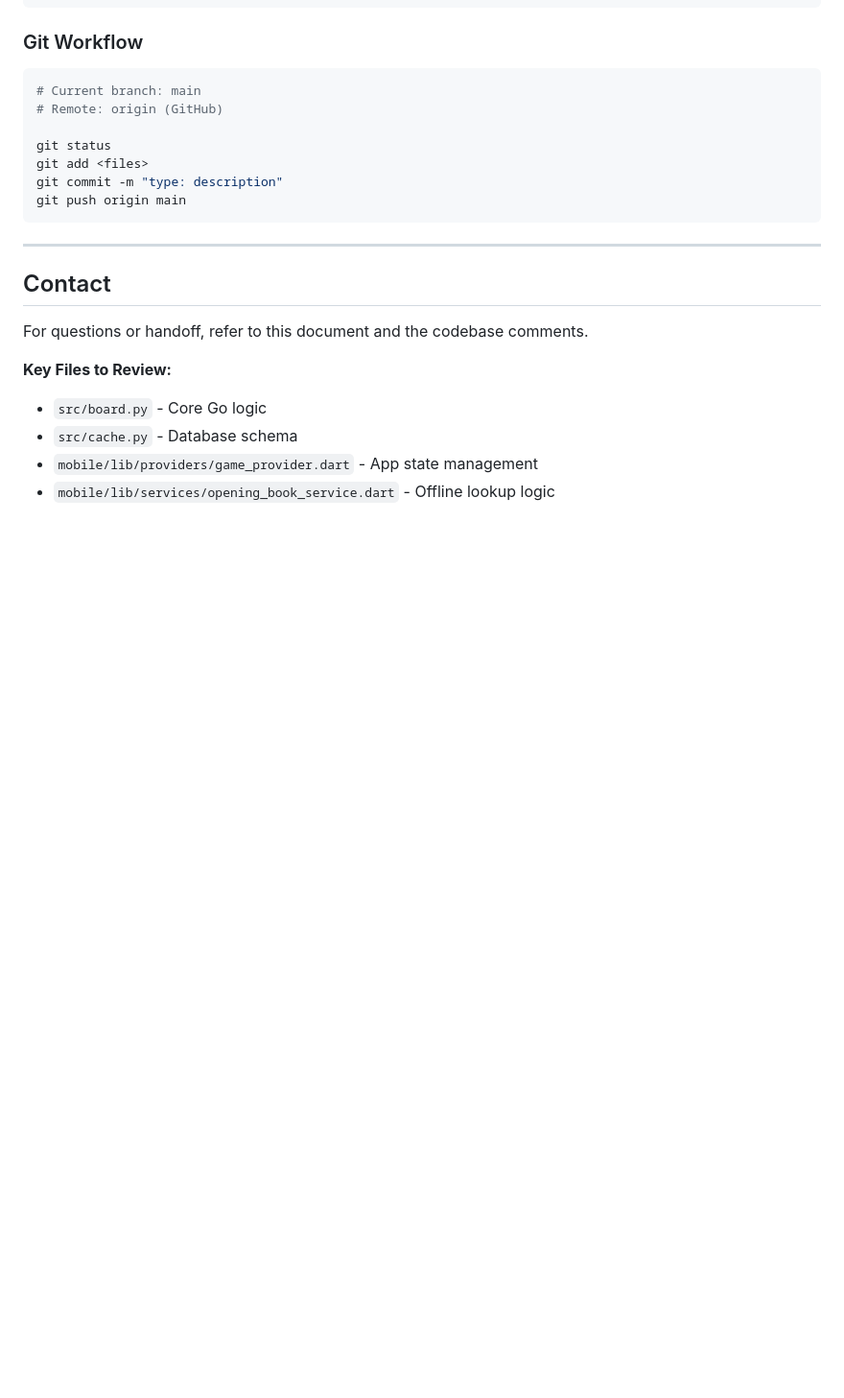
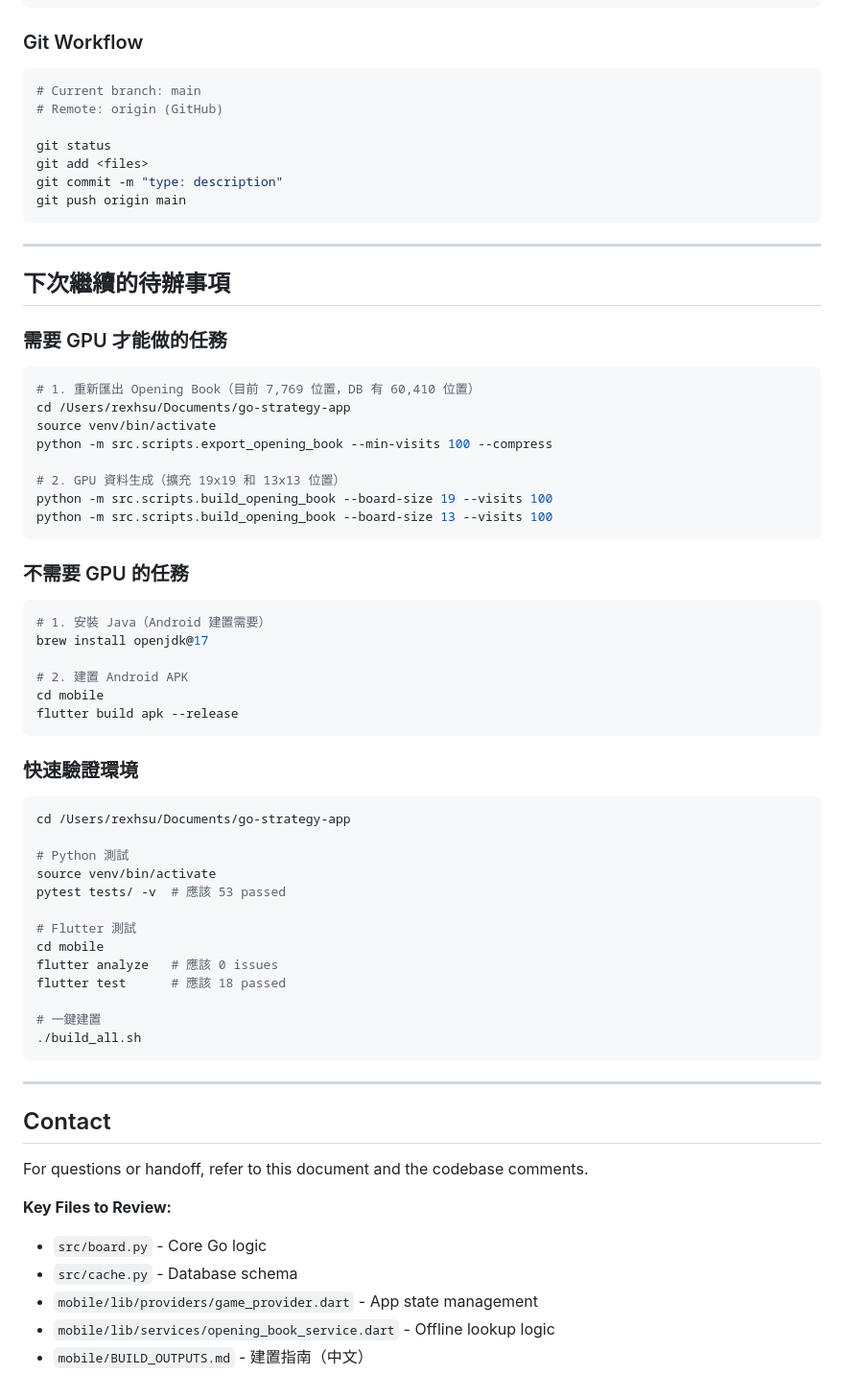
Before and after one commit to justmaker/go-strategy-app, a Markdown page: STATUS_REPORT.md, the part around the change. Shown at 96% size. Drawn GitHub-style; blank space fills up the shorter version.

Commit message:
docs: 新增「下次繼續的待辦事項」快速指引

````diff
--- a/STATUS_REPORT.md
+++ b/STATUS_REPORT.md
@@ -361,6 +361,52 @@ git push origin main
 
 ---
 
+## 下次繼續的待辦事項
+
+### 需要 GPU 才能做的任務
+
+```bash
+# 1. 重新匯出 Opening Book（目前 7,769 位置，DB 有 60,410 位置）
+cd /Users/rexhsu/Documents/go-strategy-app
+source venv/bin/activate
+python -m src.scripts.export_opening_book --min-visits 100 --compress
+
+# 2. GPU 資料生成（擴充 19x19 和 13x13 位置）
+python -m src.scripts.build_opening_book --board-size 19 --visits 100
+python -m src.scripts.build_opening_book --board-size 13 --visits 100
+```
+
+### 不需要 GPU 的任務
+
+```bash
+# 1. 安裝 Java（Android 建置需要）
+brew install openjdk@17
+
+# 2. 建置 Android APK
+cd mobile
+flutter build apk --release
+```
+
+### 快速驗證環境
+
+```bash
+cd /Users/rexhsu/Documents/go-strategy-app
+
+# Python 測試
+source venv/bin/activate
+pytest tests/ -v  # 應該 53 passed
+
+# Flutter 測試
+cd mobile
+flutter analyze   # 應該 0 issues
+flutter test      # 應該 18 passed
+
+# 一鍵建置
+./build_all.sh
+```
+
+---
+
 ## Contact
 
 For questions or handoff, refer to this document and the codebase comments.
@@ -370,3 +416,4 @@ For questions or handoff, refer to this document and the codebase comments.
 - `src/cache.py` - Database schema
 - `mobile/lib/providers/game_provider.dart` - App state management
 - `mobile/lib/services/opening_book_service.dart` - Offline lookup logic
+- `mobile/BUILD_OUTPUTS.md` - 建置指南（中文）
````
